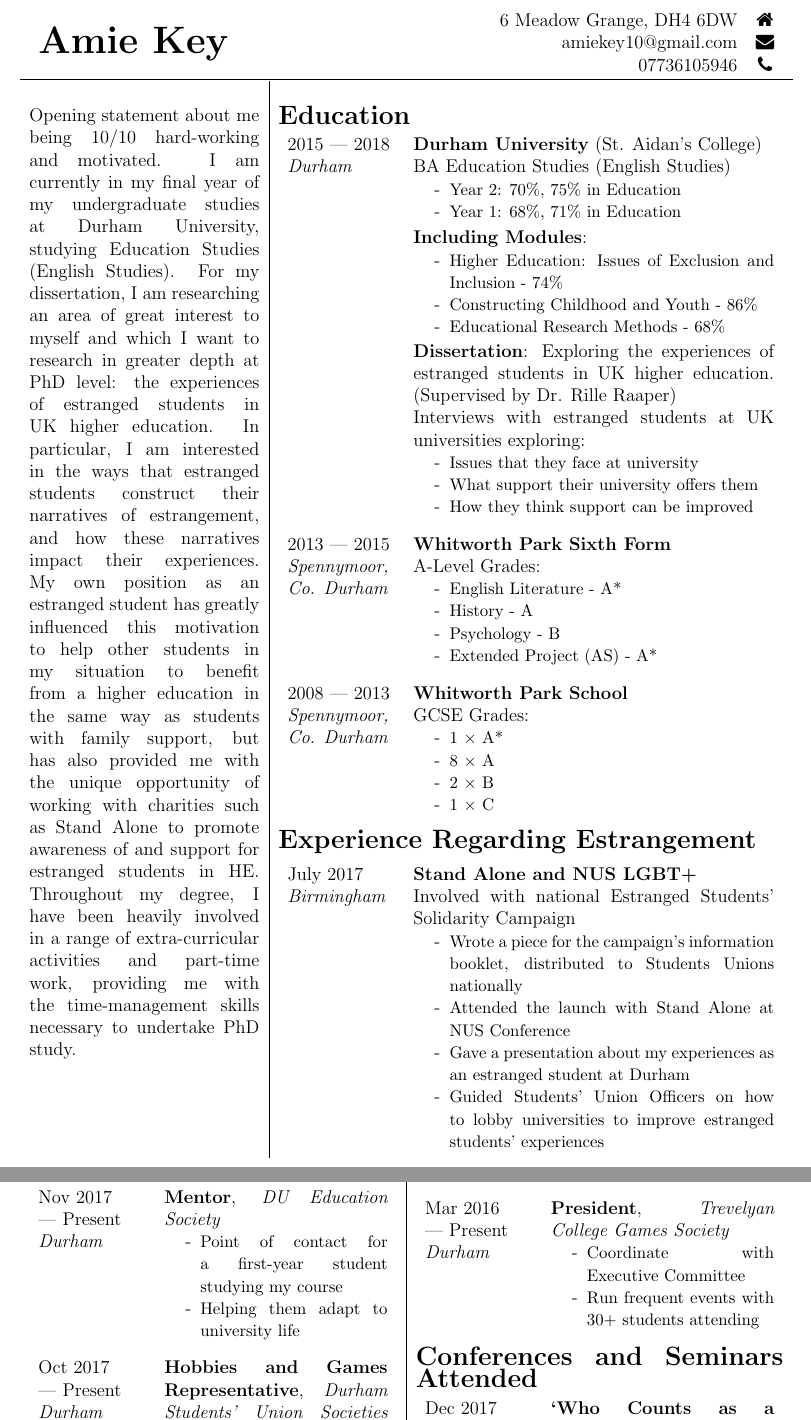
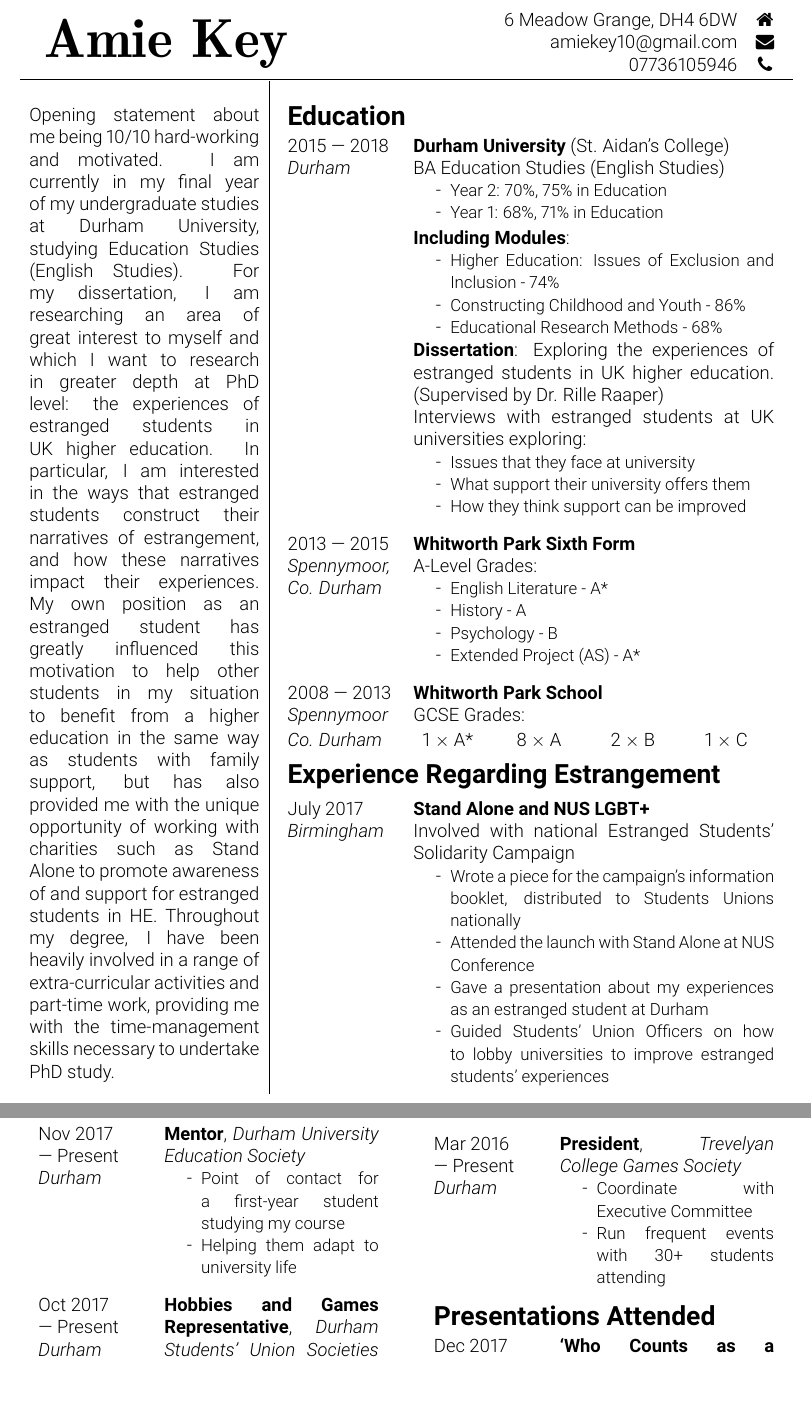
Before and after one commit to ermagherdchips/CV, a LaTeX document (document.tex): two parts of pages 1 and 2 of 2, joined at a grey line, cut so that both start at the same text, the shorter picture padded with empty space. Compiled offline with pdfLaTeX.

Commit message:
Many fixes
Change formatting
Change font
Change GCSE Result formatting
Add hspace to headers
Change header of presentations
Change font of amie's name
Remove line between columns on page 2
Add space between columns on page 2

```diff
--- a/document.tex
+++ b/document.tex
@@ -6,6 +6,10 @@
 \usepackage[none]{hyphenat}%Remove hyphenation
 \usepackage{enumitem}%to set gaps in itemize
 \usepackage{fontawesome}
+
+\usepackage{multicol}
+
+\usepackage[sfdefault,light]{roboto}
 
 %\cellwidth in tabularx size
 \makeatletter
@@ -18,7 +22,7 @@
 %Change gap between columns on 2nd page
 %\setlength{\columnsep}{1.5cm}
 %Add line between columns
-\setlength{\columnseprule}{0.2pt}
+%\setlength{\columnseprule}{0.2pt}
 
 %No page numbering
 \pagenumbering{gobble}
@@ -33,4 +37,4 @@
 	\vspace{6pt}
 	{
 		\noindent
-		%\hspace{5pt}
+		\hspace{3pt}
@@ -95,13 +104,15 @@
 
 			\begin{sectionitem}
 				2008 --- 2013&\textbf{Whitworth Park School}\\
-				\emph{Spennymoor,}&GCSE Grades:\\
-				\emph{Co. Durham}&\begin{bullets}
-					\smitem{1 $\times$ A*}
-					\smitem{8 $\times$ A}
-					\smitem{2 $\times$ B}
-					\smitem{1 $\times$ C}
-				\end{bullets}\\
+				\emph{Spennymoor}&GCSE Grades:\\
+				\emph{Co. Durham}&\begin{minipage}[t]{\linewidth}\begin{multicols}{4}\begin{description}[nosep]
+						\item 1 $\times$ A*
+						\item 8 $\times$ A
+						\item 2 $\times$ B
+						\item 1 $\times$ C
+					\end{description}
+				\end{multicols}
+			\end{minipage}
 			\end{sectionitem}
 
 			\sectionheader{Experience Regarding Estrangement}
@@ -121,7 +132,8 @@
 
 	\begin{table}
 		\noindent
-		\begin{tabularx}{\textwidth}{X|X}
+
+		\begin{tabularx}{\textwidth}{XcX}
 
 			\begin{minipage}[t]{\linewidth}
 				%\sectionheader{Experience Regarding Estrangement (Cont.)}\\
@@ -133,7 +145,7 @@
 				\sectionheader{Other Experience}
 
 				\begin{sectionitem}
-					Nov 2017\newline--- Present&\textbf{Mentor}, \emph{DU Education Society}\\
+					Nov 2017\newline--- Present&\textbf{Mentor}, \emph{Durham University Education Society}\\
 					\emph{Durham}&\begin{bullets}
 						\smitem{Point of contact for a first-year student studying my course}
 						\smitem{Helping them adapt to university life}
@@ -182,7 +194,7 @@
 					\end{bullets}\\
 				\end{sectionitem}
 
-				\sectionheader{Conferences and Seminars Attended}
+				\sectionheader{Presentations Attended}
 
 				\begin{sectionitem}
 					Dec 2017&\textbf{`Who Counts as a Widening Participation Student?'}\\
```
Also changed, not shown: document.pdf, document.tex (14 more changed lines), 1 other file.
